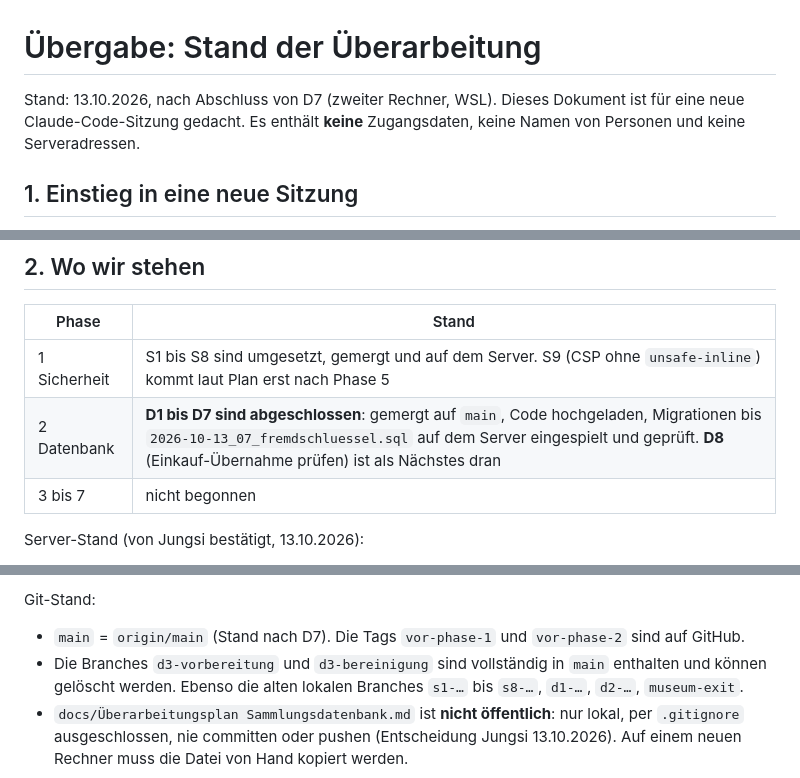
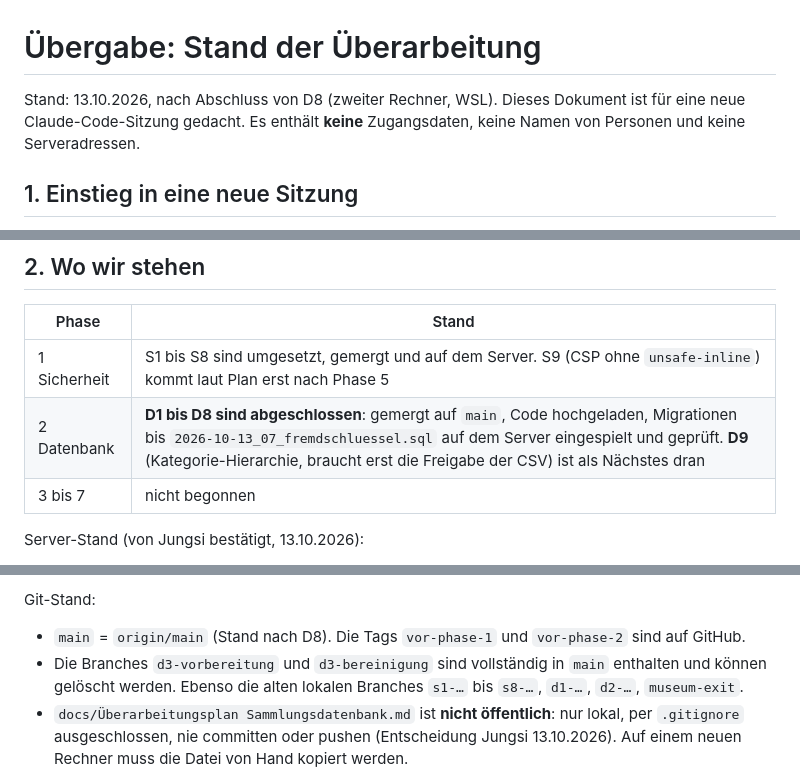
Before and after one commit to Jungsis-Corner/sammlungsdatenbank, a Markdown page: docs/uebergabe.md, 3 parts joined by grey strips. GitHub-like rendering.

Commit message:
docs/uebergabe.md: D8 abgeschlossen (Rollout bestätigt)
Co-Authored-By: Claude Sonnet 5.5 <noreply@anthropic.com>

```diff
--- a/docs/uebergabe.md
+++ b/docs/uebergabe.md
@@ -1,6 +1,6 @@
 # Übergabe: Stand der Überarbeitung
 
-Stand: 13.10.2026, nach Abschluss von D7 (zweiter Rechner, WSL). Dieses Dokument ist für eine neue Claude-Code-Sitzung gedacht.
+Stand: 13.10.2026, nach Abschluss von D8 (zweiter Rechner, WSL). Dieses Dokument ist für eine neue Claude-Code-Sitzung gedacht.
 Es enthält **keine** Zugangsdaten, keine Namen von Personen und keine Serveradressen.
 
 ## 1. Einstieg in eine neue Sitzung
@@ -15,7 +15,7 @@ Vorher `git status` (muss sauber sein, bis auf die untracked Plandatei), `git fe
 | Phase | Stand |
 | --- | --- |
 | 1 Sicherheit | S1 bis S8 sind umgesetzt, gemergt und auf dem Server. S9 (CSP ohne `unsafe-inline`) kommt laut Plan erst nach Phase 5 |
-| 2 Datenbank | **D1 bis D7 sind abgeschlossen**: gemergt auf `main`, Code hochgeladen, Migrationen bis `2026-10-13_07_fremdschluessel.sql` auf dem Server eingespielt und geprüft. **D8** (Einkauf-Übernahme prüfen) ist als Nächstes dran |
+| 2 Datenbank | **D1 bis D8 sind abgeschlossen**: gemergt auf `main`, Code hochgeladen, Migrationen bis `2026-10-13_07_fremdschluessel.sql` auf dem Server eingespielt und geprüft. **D9** (Kategorie-Hierarchie, braucht erst die Freigabe der CSV) ist als Nächstes dran |
 | 3 bis 7 | nicht begonnen |
 
 Server-Stand (von Jungsi bestätigt, 13.10.2026):
@@ -27,7 +27,7 @@ Server-Stand (von Jungsi bestätigt, 13.10.2026):
 
 Git-Stand:
 
-- `main` = `origin/main` (Stand nach D7). Die Tags `vor-phase-1` und `vor-phase-2` sind auf GitHub.
+- `main` = `origin/main` (Stand nach D8). Die Tags `vor-phase-1` und `vor-phase-2` sind auf GitHub.
 - Die Branches `d3-vorbereitung` und `d3-bereinigung` sind vollständig in `main` enthalten und können gelöscht werden. Ebenso die alten lokalen Branches `s1-…` bis `s8-…`, `d1-…`, `d2-…`, `museum-exit`.
 - `docs/Überarbeitungsplan Sammlungsdatenbank.md` ist **nicht öffentlich**: nur lokal, per `.gitignore` ausgeschlossen, nie committen oder pushen (Entscheidung Jungsi 13.10.2026). Auf einem neuen Rechner muss die Datei von Hand kopiert werden.
 
```
Also changed, not shown: other parts of docs/uebergabe.md (+2 -2 lines).
